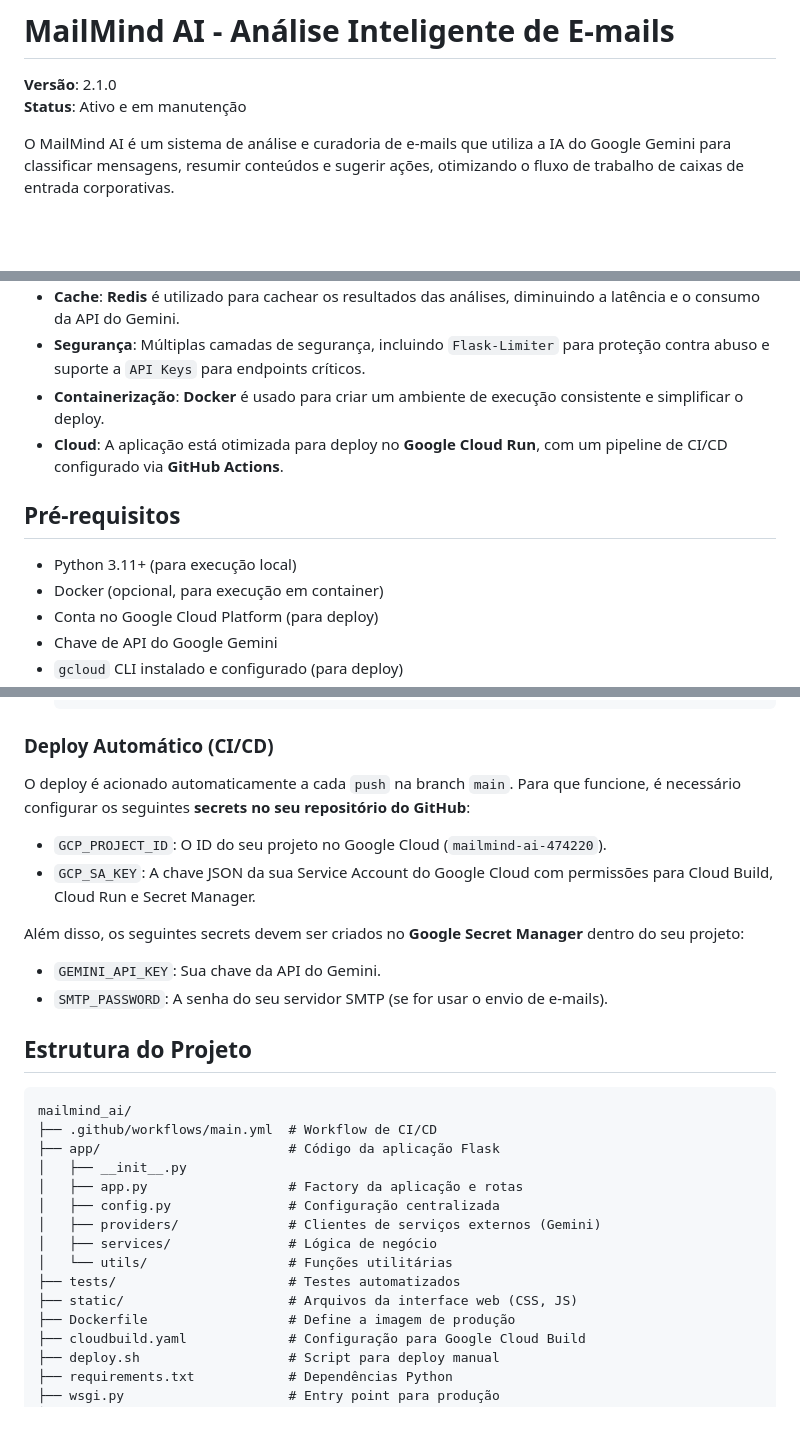
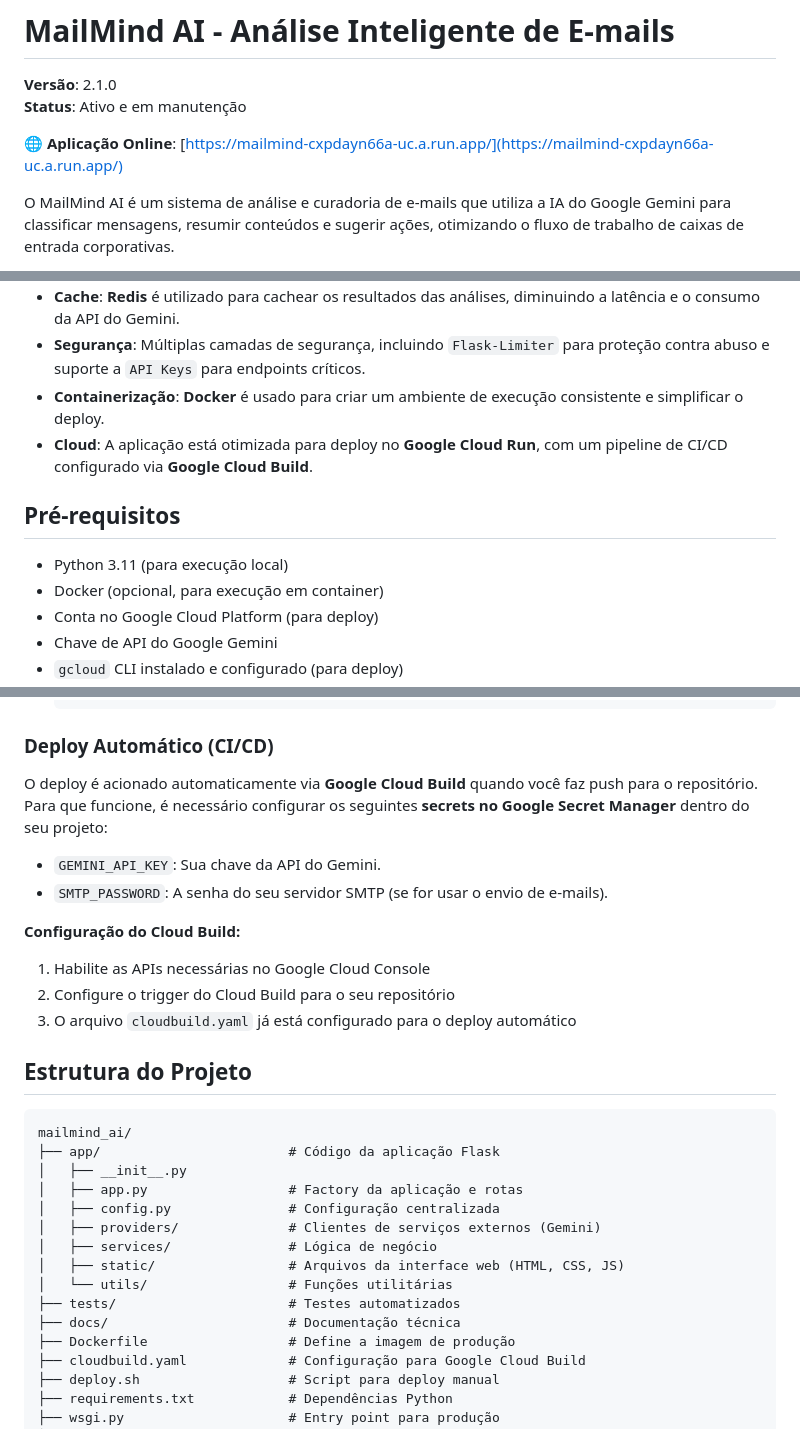
Before and after one commit to imagalhaess/mailmind_ai, a Markdown page: README.md, 3 parts joined by grey strips. Drawn GitHub-style; blank space fills up the shorter version.

Commit message:
docs: atualiza README com link da aplicação e correções de coerência
- Adiciona link da aplicação online: https://mailmind-cxpdayn66a-uc.a.run.app/
- Corrige versão do Python (3.11+ → 3.11)
- Remove referência ao GitHub Actions (não existe no projeto)
- Atualiza para Google Cloud Build como CI/CD real
- Corrige porta de acesso (8080 para wsgi.py)
- Atualiza estrutura do projeto para refletir implementação real
- Melhora instruções de deploy automático

````diff
--- a/README.md
+++ b/README.md
@@ -2,6 +2,8 @@
 
 **Versão**: 2.1.0
 **Status**: Ativo e em manutenção
+
+🌐 **Aplicação Online**: [https://mailmind-cxpdayn66a-uc.a.run.app/](https://mailmind-cxpdayn66a-uc.a.run.app/)
 
 O MailMind AI é um sistema de análise e curadoria de e-mails que utiliza a IA do Google Gemini para classificar mensagens, resumir conteúdos e sugerir ações, otimizando o fluxo de trabalho de caixas de entrada corporativas.
 
@@ -29,11 +31,11 @@ A aplicação foi re-arquitetada para seguir as melhores práticas de desenvolvi
 - **Cache**: **Redis** é utilizado para cachear os resultados das análises, diminuindo a latência e o consumo da API do Gemini.
 - **Segurança**: Múltiplas camadas de segurança, incluindo `Flask-Limiter` para proteção contra abuso e suporte a `API Keys` para endpoints críticos.
 - **Containerização**: **Docker** é usado para criar um ambiente de execução consistente e simplificar o deploy.
-- **Cloud**: A aplicação está otimizada para deploy no **Google Cloud Run**, com um pipeline de CI/CD configurado via **GitHub Actions**.
+- **Cloud**: A aplicação está otimizada para deploy no **Google Cloud Run**, com um pipeline de CI/CD configurado via **Google Cloud Build**.
 
 ## Pré-requisitos
 
-- Python 3.11+ (para execução local)
+- Python 3.11 (para execução local)
 - Docker (opcional, para execução em container)
 - Conta no Google Cloud Platform (para deploy)
 - Chave de API do Google Gemini
@@ -150,30 +154,31 @@ Para fazer o deploy manualmente, utilize o script `deploy.sh`.
 
 ### Deploy Automático (CI/CD)
 
-O deploy é acionado automaticamente a cada `push` na branch `main`. Para que funcione, é necessário configurar os seguintes **secrets no seu repositório do GitHub**:
-
-- `GCP_PROJECT_ID`: O ID do seu projeto no Google Cloud (`mailmind-ai-474220`).
-- `GCP_SA_KEY`: A chave JSON da sua Service Account do Google Cloud com permissões para Cloud Build, Cloud Run e Secret Manager.
-
-Além disso, os seguintes secrets devem ser criados no **Google Secret Manager** dentro do seu projeto:
+O deploy é acionado automaticamente via **Google Cloud Build** quando você faz push para o repositório. Para que funcione, é necessário configurar os seguintes **secrets no Google Secret Manager** dentro do seu projeto:
 
 - `GEMINI_API_KEY`: Sua chave da API do Gemini.
 - `SMTP_PASSWORD`: A senha do seu servidor SMTP (se for usar o envio de e-mails).
+
+**Configuração do Cloud Build:**
+
+1. Habilite as APIs necessárias no Google Cloud Console
+2. Configure o trigger do Cloud Build para o seu repositório
+3. O arquivo `cloudbuild.yaml` já está configurado para o deploy automático
 
 ## Estrutura do Projeto
 
 ```
 mailmind_ai/
-├── .github/workflows/main.yml  # Workflow de CI/CD
 ├── app/                        # Código da aplicação Flask
 │   ├── __init__.py
 │   ├── app.py                  # Factory da aplicação e rotas
 │   ├── config.py               # Configuração centralizada
 │   ├── providers/              # Clientes de serviços externos (Gemini)
 │   ├── services/               # Lógica de negócio
+│   ├── static/                 # Arquivos da interface web (HTML, CSS, JS)
 │   └── utils/                  # Funções utilitárias
 ├── tests/                      # Testes automatizados
-├── static/                     # Arquivos da interface web (CSS, JS)
+├── docs/                       # Documentação técnica
 ├── Dockerfile                  # Define a imagem de produção
 ├── cloudbuild.yaml             # Configuração para Google Cloud Build
 ├── deploy.sh                   # Script para deploy manual
````
Also changed, not shown: other parts of README.md (+2 -0 lines).
